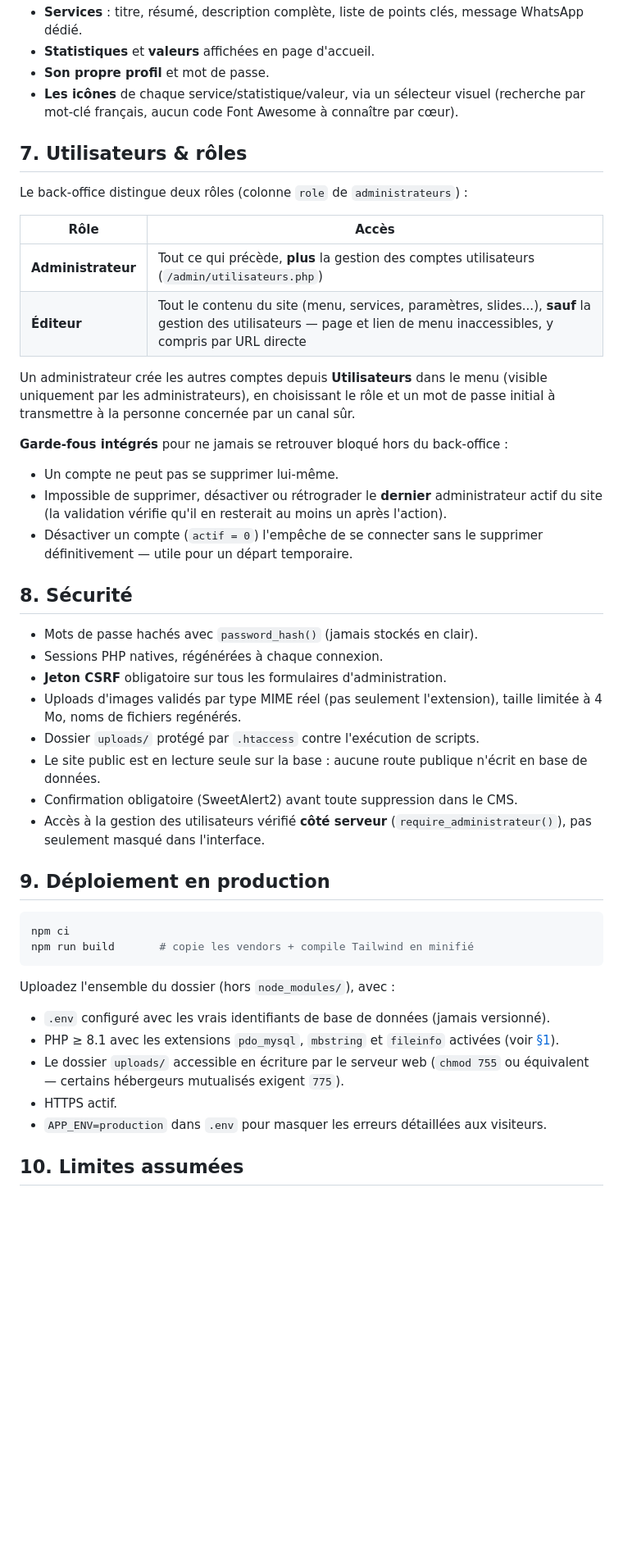
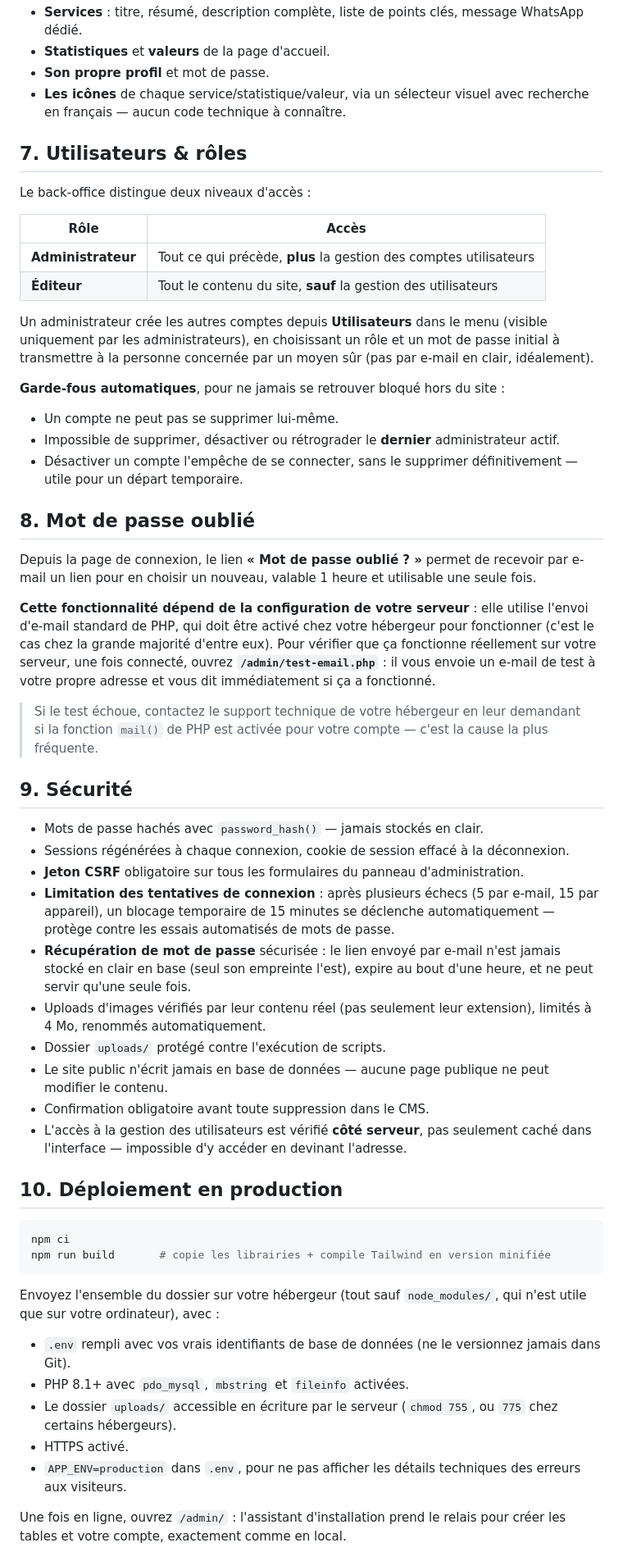
Before and after one commit to mtejiogni/chezclarence_site, a Markdown page: README.md, the part around one of its changes. Shown at 82% size. Rendered like a GitHub page; blank space fills up the shorter version.

````diff
--- a/README.md
+++ b/README.md
@@ -165,49 +200,59 @@ Sans toucher au code, depuis `/admin` :
 - **Services** : titre, résumé, description complète, liste de points clés, message WhatsApp dédié.
-- **Statistiques** et **valeurs** affichées en page d'accueil.
+- **Statistiques** et **valeurs** de la page d'accueil.
 - **Son propre profil** et mot de passe.
-- **Les icônes** de chaque service/statistique/valeur, via un sélecteur visuel (recherche par mot-clé français, aucun code Font Awesome à connaître par cœur).
+- **Les icônes** de chaque service/statistique/valeur, via un sélecteur visuel avec recherche en français — aucun code technique à connaître.
 
 ## 7. Utilisateurs & rôles
 
-Le back-office distingue deux rôles (colonne `role` de `administrateurs`) :
+Le back-office distingue deux niveaux d'accès :
 
 | Rôle | Accès |
 |---|---|
-| **Administrateur** | Tout ce qui précède, **plus** la gestion des comptes utilisateurs (`/admin/utilisateurs.php`) |
-| **Éditeur** | Tout le contenu du site (menu, services, paramètres, slides...), **sauf** la gestion des utilisateurs — page et lien de menu inaccessibles, y compris par URL directe |
+| **Administrateur** | Tout ce qui précède, **plus** la gestion des comptes utilisateurs |
+| **Éditeur** | Tout le contenu du site, **sauf** la gestion des utilisateurs |
 
-Un administrateur crée les autres comptes depuis **Utilisateurs** dans le menu (visible uniquement par les administrateurs), en choisissant le rôle et un mot de passe initial à transmettre à la personne concernée par un canal sûr.
+Un administrateur crée les autres comptes depuis **Utilisateurs** dans le menu (visible uniquement par les administrateurs), en choisissant un rôle et un mot de passe initial à transmettre à la personne concernée par un moyen sûr (pas par e-mail en clair, idéalement).
 
-**Garde-fous intégrés** pour ne jamais se retrouver bloqué hors du back-office :
+**Garde-fous automatiques**, pour ne jamais se retrouver bloqué hors du site :
 - Un compte ne peut pas se supprimer lui-même.
-- Impossible de supprimer, désactiver ou rétrograder le **dernier** administrateur actif du site (la validation vérifie qu'il en resterait au moins un après l'action).
-- Désactiver un compte (`actif = 0`) l'empêche de se connecter sans le supprimer définitivement — utile pour un départ temporaire.
+- Impossible de supprimer, désactiver ou rétrograder le **dernier** administrateur actif.
+- Désactiver un compte l'empêche de se connecter, sans le supprimer définitivement — utile pour un départ temporaire.
 
-## 8. Sécurité
+## 8. Mot de passe oublié
 
-- Mots de passe hachés avec `password_hash()` (jamais stockés en clair).
-- Sessions PHP natives, régénérées à chaque connexion.
-- **Jeton CSRF** obligatoire sur tous les formulaires d'administration.
-- Uploads d'images validés par type MIME réel (pas seulement l'extension), taille limitée à 4 Mo, noms de fichiers regénérés.
-- Dossier `uploads/` protégé par `.htaccess` contre l'exécution de scripts.
-- Le site public est en lecture seule sur la base : aucune route publique n'écrit en base de données.
-- Confirmation obligatoire (SweetAlert2) avant toute suppression dans le CMS.
-- Accès à la gestion des utilisateurs vérifié **côté serveur** (`require_administrateur()`), pas seulement masqué dans l'interface.
+Depuis la page de connexion, le lien **« Mot de passe oublié ? »** permet de recevoir par e-mail un lien pour en choisir un nouveau, valable 1 heure et utilisable une seule fois.
 
-## 9. Déploiement en production
+**Cette fonctionnalité dépend de la configuration de votre serveur** : elle utilise l'envoi d'e-mail standard de PHP, qui doit être activé chez votre hébergeur pour fonctionner (c'est le cas chez la grande majorité d'entre eux). Pour vérifier que ça fonctionne réellement sur votre serveur, une fois connecté, ouvrez **`/admin/test-email.php`** : il vous envoie un e-mail de test à votre propre adresse et vous dit immédiatement si ça a fonctionné.
+
+> Si le test échoue, contactez le support technique de votre hébergeur en leur demandant si la fonction `mail()` de PHP est activée pour votre compte — c'est la cause la plus fréquente.
+
+## 9. Sécurité
+
+- Mots de passe hachés avec `password_hash()` — jamais stockés en clair.
+- Sessions régénérées à chaque connexion, cookie de session effacé à la déconnexion.
+- **Jeton CSRF** obligatoire sur tous les formulaires du panneau d'administration.
+- **Limitation des tentatives de connexion** : après plusieurs échecs (5 par e-mail, 15 par appareil), un blocage temporaire de 15 minutes se déclenche automatiquement — protège contre les essais automatisés de mots de passe.
+- **Récupération de mot de passe** sécurisée : le lien envoyé par e-mail n'est jamais stocké en clair en base (seul son empreinte l'est), expire au bout d'une heure, et ne peut servir qu'une seule fois.
+- Uploads d'images vérifiés par leur contenu réel (pas seulement leur extension), limités à 4 Mo, renommés automatiquement.
+- Dossier `uploads/` protégé contre l'exécution de scripts.
+- Le site public n'écrit jamais en base de données — aucune page publique ne peut modifier le contenu.
+- Confirmation obligatoire avant toute suppression dans le CMS.
+- L'accès à la gestion des utilisateurs est vérifié **côté serveur**, pas seulement caché dans l'interface — impossible d'y accéder en devinant l'adresse.
+
+## 10. Déploiement en production
 
 ```bash
 npm ci
-npm run build       # copie les vendors + compile Tailwind en minifié
+npm run build       # copie les librairies + compile Tailwind en version minifiée
 ```
 
-Uploadez l'ensemble du dossier (hors `node_modules/`), avec :
+Envoyez l'ensemble du dossier sur votre hébergeur (tout sauf `node_modules/`, qui n'est utile que sur votre ordinateur), avec :
 
-- `.env` configuré avec les vrais identifiants de base de données (jamais versionné).
-- PHP ≥ 8.1 avec les extensions `pdo_mysql`, `mbstring` et `fileinfo` activées (voir [§1](#1-prérequis)).
-- Le dossier `uploads/` accessible en écriture par le serveur web (`chmod 755` ou équivalent — certains hébergeurs mutualisés exigent `775`).
-- HTTPS actif.
-- `APP_ENV=production` dans `.env` pour masquer les erreurs détaillées aux visiteurs.
+- `.env` rempli avec vos vrais identifiants de base de données (ne le versionnez jamais dans Git).
+- PHP 8.1+ avec `pdo_mysql`, `mbstring` et `fileinfo` activées.
+- Le dossier `uploads/` accessible en écriture par le serveur (`chmod 755`, ou `775` chez certains hébergeurs).
+- HTTPS activé.
+- `APP_ENV=production` dans `.env`, pour ne pas afficher les détails techniques des erreurs aux visiteurs.
 
-## 10. Limites assumées
+Une fois en ligne, ouvrez `/admin/` : l'assistant d'installation prend le relais pour créer les tables et votre compte, exactement comme en local.
 
````
Also changed, not shown: other parts of README.md (+163 -103 lines).
